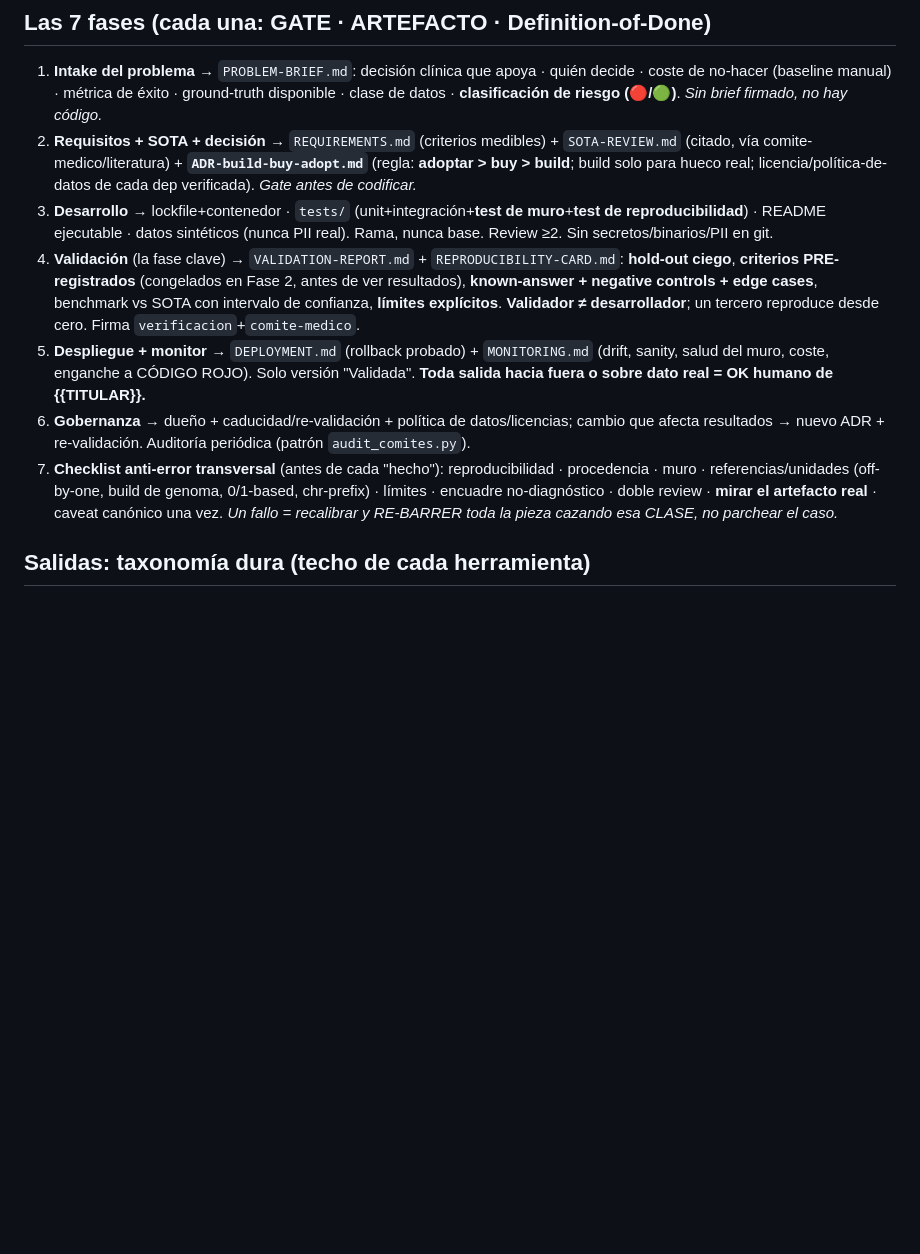
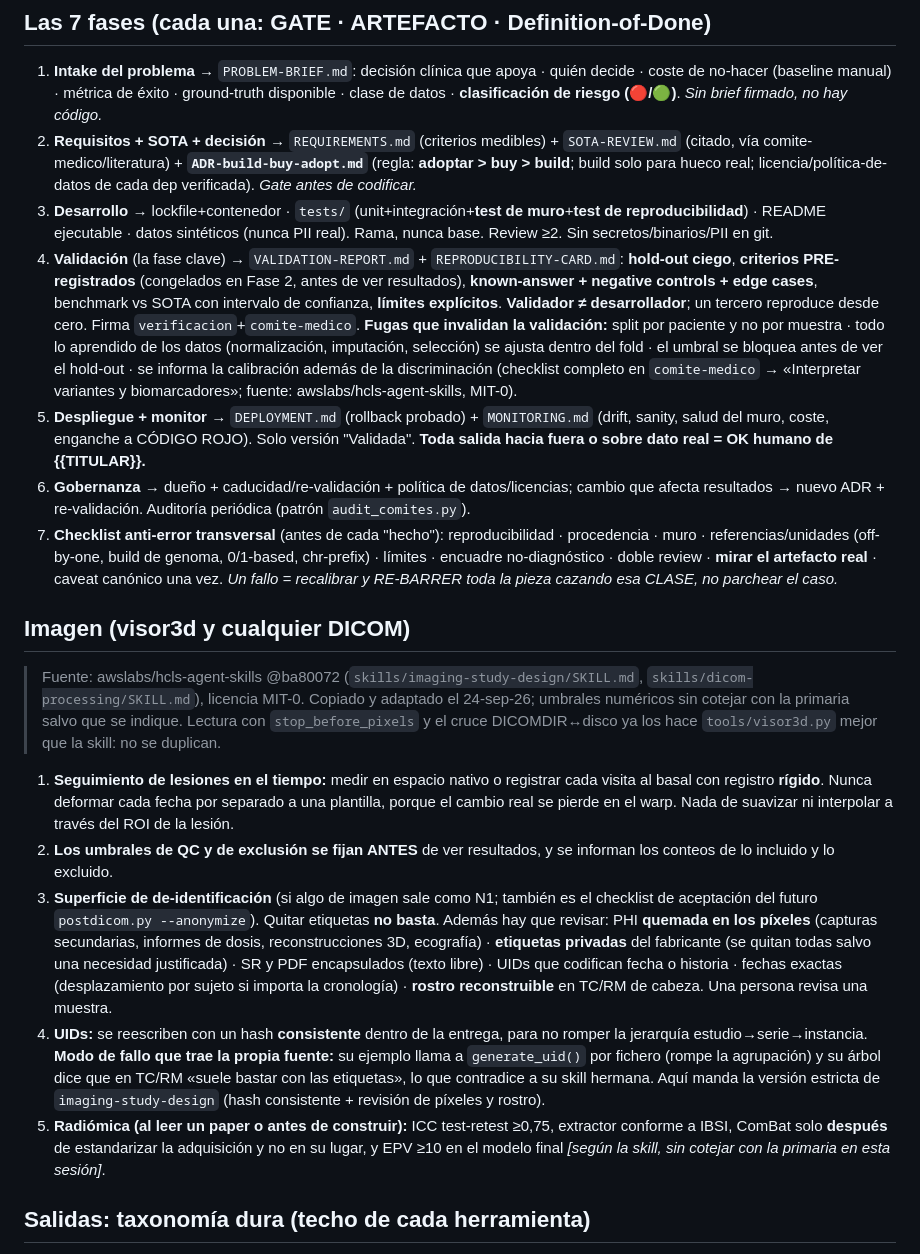
Before and after one commit to BeyondTheProtocol/polaris, a Markdown page: .claude/agents/herramientas-medicas.md, the part around one of its changes. GitHub-like rendering; blank space fills up the shorter version.

Commit message:
sync 2026-09-24: árbol derivado del privado, barrido limpio

```diff
--- a/.claude/agents/herramientas-medicas.md
+++ b/.claude/agents/herramientas-medicas.md
@@ -46,10 +46,20 @@ Toda herramienta vive en `04 · IA/Comites-Registro.md` (o tabla Notion) con: pr
 1. **Intake del problema** → `PROBLEM-BRIEF.md`: decisión clínica que apoya · quién decide · coste de no-hacer (baseline manual) · métrica de éxito · ground-truth disponible · clase de datos · **clasificación de riesgo (🔴/🟢)**. *Sin brief firmado, no hay código.*
 2. **Requisitos + SOTA + decisión** → `REQUIREMENTS.md` (criterios medibles) + `SOTA-REVIEW.md` (citado, vía comite-medico/literatura) + **`ADR-build-buy-adopt.md`** (regla: **adoptar > buy > build**; build solo para hueco real; licencia/política-de-datos de cada dep verificada). *Gate antes de codificar.*
 3. **Desarrollo** → lockfile+contenedor · `tests/` (unit+integración+**test de muro**+**test de reproducibilidad**) · README ejecutable · datos sintéticos (nunca PII real). Rama, nunca base. Review ≥2. Sin secretos/binarios/PII en git.
-4. **Validación** (la fase clave) → `VALIDATION-REPORT.md` + `REPRODUCIBILITY-CARD.md`: **hold-out ciego**, **criterios PRE-registrados** (congelados en Fase 2, antes de ver resultados), **known-answer + negative controls + edge cases**, benchmark vs SOTA con intervalo de confianza, **límites explícitos**. **Validador ≠ desarrollador**; un tercero reproduce desde cero. Firma `verificacion`+`comite-medico`.
+4. **Validación** (la fase clave) → `VALIDATION-REPORT.md` + `REPRODUCIBILITY-CARD.md`: **hold-out ciego**, **criterios PRE-registrados** (congelados en Fase 2, antes de ver resultados), **known-answer + negative controls + edge cases**, benchmark vs SOTA con intervalo de confianza, **límites explícitos**. **Validador ≠ desarrollador**; un tercero reproduce desde cero. Firma `verificacion`+`comite-medico`. **Fugas que invalidan la validación:** split por paciente y no por muestra · todo lo aprendido de los datos (normalización, imputación, selección) se ajusta dentro del fold · el umbral se bloquea antes de ver el hold-out · se informa la calibración además de la discriminación (checklist completo en `comite-medico` → «Interpretar variantes y biomarcadores»; fuente: awslabs/hcls-agent-skills, MIT-0).
 5. **Despliegue + monitor** → `DEPLOYMENT.md` (rollback probado) + `MONITORING.md` (drift, sanity, salud del muro, coste, enganche a CÓDIGO ROJO). Solo versión "Validada". **Toda salida hacia fuera o sobre dato real = OK humano de {{TITULAR}}.**
 6. **Gobernanza** → dueño + caducidad/re-validación + política de datos/licencias; cambio que afecta resultados → nuevo ADR + re-validación. Auditoría periódica (patrón `audit_comites.py`).
 7. **Checklist anti-error transversal** (antes de cada "hecho"): reproducibilidad · procedencia · muro · referencias/unidades (off-by-one, build de genoma, 0/1-based, chr-prefix) · límites · encuadre no-diagnóstico · doble review · **mirar el artefacto real** · caveat canónico una vez. *Un fallo = recalibrar y RE-BARRER toda la pieza cazando esa CLASE, no parchear el caso.*
+
+## Imagen (visor3d y cualquier DICOM)
+
+> Fuente: awslabs/hcls-agent-skills @ba80072 (`skills/imaging-study-design/SKILL.md`, `skills/dicom-processing/SKILL.md`), licencia MIT-0. Copiado y adaptado el 24-sep-26; umbrales numéricos sin cotejar con la primaria salvo que se indique. Lectura con `stop_before_pixels` y el cruce DICOMDIR↔disco ya los hace `tools/visor3d.py` mejor que la skill: no se duplican.
+
+1. **Seguimiento de lesiones en el tiempo:** medir en espacio nativo o registrar cada visita al basal con registro **rígido**. Nunca deformar cada fecha por separado a una plantilla, porque el cambio real se pierde en el warp. Nada de suavizar ni interpolar a través del ROI de la lesión.
+2. **Los umbrales de QC y de exclusión se fijan ANTES** de ver resultados, y se informan los conteos de lo incluido y lo excluido.
+3. **Superficie de de-identificación** (si algo de imagen sale como N1; también es el checklist de aceptación del futuro `postdicom.py --anonymize`). Quitar etiquetas **no basta**. Además hay que revisar: PHI **quemada en los píxeles** (capturas secundarias, informes de dosis, reconstrucciones 3D, ecografía) · **etiquetas privadas** del fabricante (se quitan todas salvo una necesidad justificada) · SR y PDF encapsulados (texto libre) · UIDs que codifican fecha o historia · fechas exactas (desplazamiento por sujeto si importa la cronología) · **rostro reconstruible** en TC/RM de cabeza. Una persona revisa una muestra.
+4. **UIDs:** se reescriben con un hash **consistente** dentro de la entrega, para no romper la jerarquía estudio→serie→instancia. **Modo de fallo que trae la propia fuente:** su ejemplo llama a `generate_uid()` por fichero (rompe la agrupación) y su árbol dice que en TC/RM «suele bastar con las etiquetas», lo que contradice a su skill hermana. Aquí manda la versión estricta de `imaging-study-design` (hash consistente + revisión de píxeles y rostro).
+5. **Radiómica (al leer un paper o antes de construir):** ICC test-retest ≥0,75, extractor conforme a IBSI, ComBat solo **después** de estandarizar la adquisición y no en su lugar, y EPV ≥10 en el modelo final *[según la skill, sin cotejar con la primaria en esta sesión]*.
 
 ## Salidas: taxonomía dura (techo de cada herramienta)
 **A** Organizar · **B** Agregar/Resumir (con citas) · **C** Priorizar/Marcar candidatos a revisión humana · **D** Simular "qué pasaría". **NUNCA** diagnosticar/prescribir/rankear "mejor para ti" sin médico. Cada salida lleva, no-suprimible: banner *"Apoyo a la decisión. No es diagnóstico. Requiere validación por [rol clínico]"* · **rol clínico responsable nombrado** · procedencia · incertidumbre · trazabilidad a la fuente. Lenguaje informativo, nunca imperativo clínico. Subir de nivel = aprobación explícita.
```
Also changed, not shown: other parts of .claude/agents/herramientas-medicas.md (+1 -1 lines), .claude/agents/comite-medico.md (+19 -1 lines).
